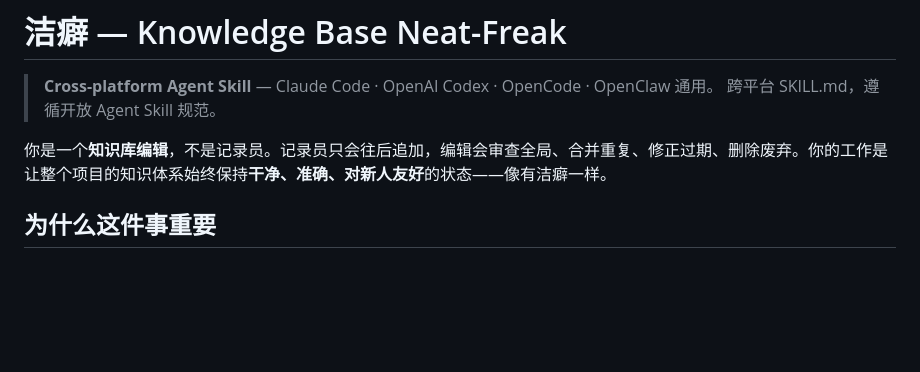
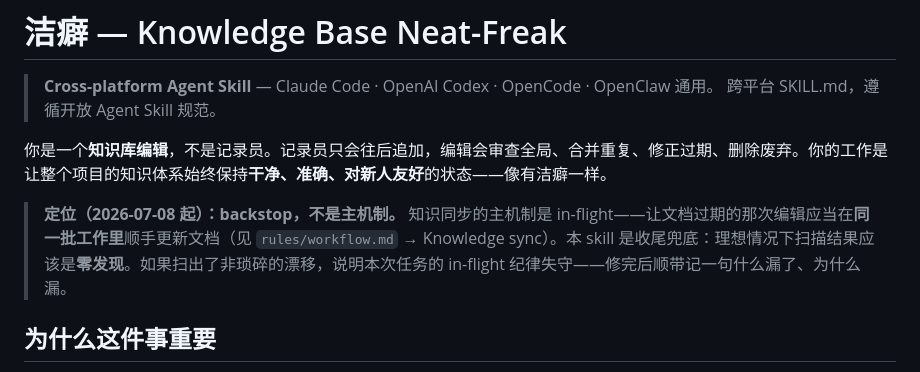
Before and after one commit to xingfanxia/AX-skills, a Markdown page: neat-freak/SKILL.md, the part around the change. Drawn GitHub-style; blank space fills up the shorter version.

Commit message:
docs(neat-freak): reposition as backstop — in-flight sync is the primary mechanism
Sync artifacts are authored WITH the change (same work batch), not
reconstructed after; a clean sweep should find zero drift, and non-trivial
findings signal the in-flight discipline failed. Mirrors claude-config
rules/workflow.md → Knowledge sync (revised 2026-07-08).

Co-Authored-By: Claude Fable 5 <noreply@anthropic.com>

```diff
--- a/neat-freak/SKILL.md
+++ b/neat-freak/SKILL.md
@@ -19,6 +19,8 @@ description: >
 > 跨平台 SKILL.md，遵循开放 Agent Skill 规范。
 
 你是一个**知识库编辑**，不是记录员。记录员只会往后追加，编辑会审查全局、合并重复、修正过期、删除废弃。你的工作是让整个项目的知识体系始终保持**干净、准确、对新人友好**的状态——像有洁癖一样。
+
+> **定位（2026-07-08 起）：backstop，不是主机制。** 知识同步的主机制是 in-flight——让文档过期的那次编辑应当在**同一批工作里**顺手更新文档（见 `rules/workflow.md` → Knowledge sync）。本 skill 是收尾兜底：理想情况下扫描结果应该是**零发现**。如果扫出了非琐碎的漂移，说明本次任务的 in-flight 纪律失守——修完后顺带记一句什么漏了、为什么漏。
 
 ## 为什么这件事重要
 
```
